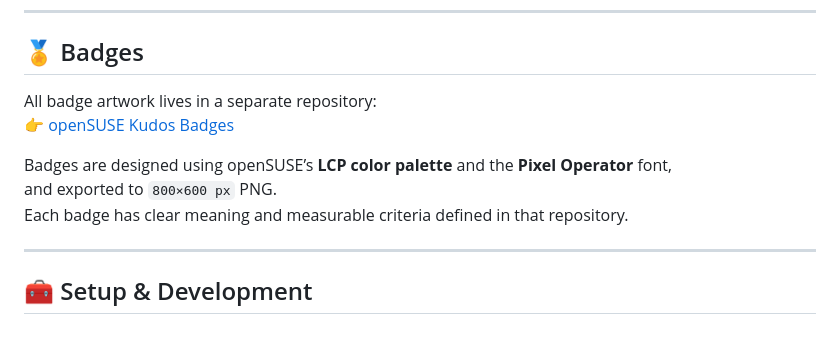
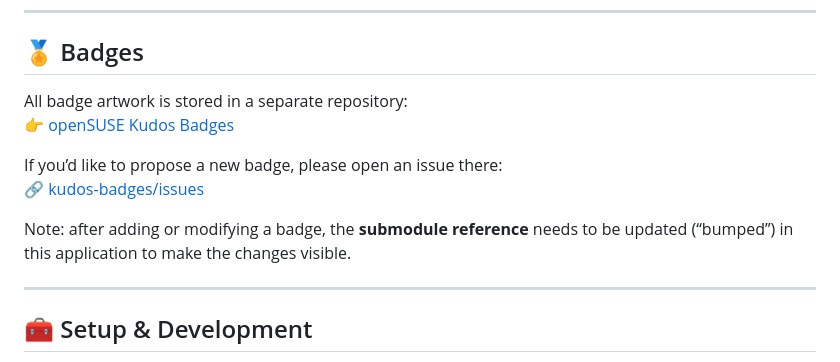
Before and after one commit to openSUSE/kudos, a Markdown page: README.md, the part around the change. GitHub-like rendering; blank space fills up the shorter version.

Commit message:
Clarify badge repository information in README
Updated wording for clarity and added a note about proposing new badges.

```diff
--- a/README.md
+++ b/README.md
@@ -14,12 +14,13 @@ A way to recognize effort, kindness, and collaboration — from one Geeko to ano
 
 ## 🏅 Badges
 
-All badge artwork lives in a separate repository:
+All badge artwork is stored in a separate repository:
 👉 [openSUSE Kudos Badges](https://github.com/openSUSE/kudos-badges)
 
-Badges are designed using openSUSE’s **LCP color palette** and the **Pixel Operator** font,
-and exported to `800×600 px` PNG.
-Each badge has clear meaning and measurable criteria defined in that repository.
+If you’d like to propose a new badge, please open an issue there:
+🔗 [kudos-badges/issues](https://github.com/openSUSE/kudos-badges/issues)
+
+Note: after adding or modifying a badge, the **submodule reference** needs to be updated (“bumped”) in this application to make the changes visible.
 
 ---
 
```
